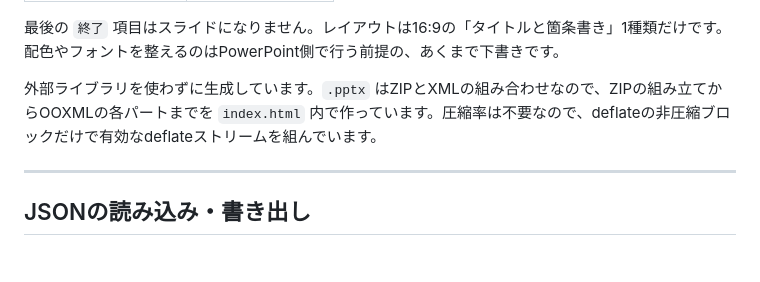
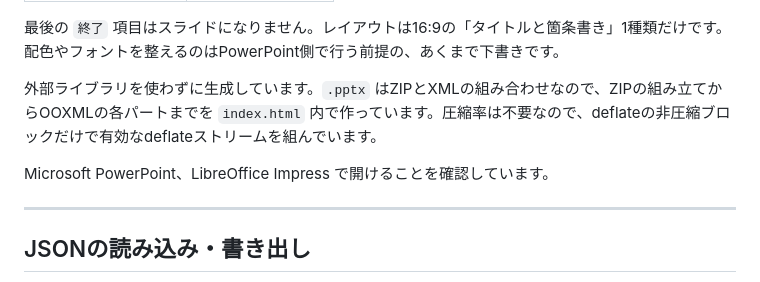
Before and after one commit to kazukibass/kanpe, a Markdown page: README.md, the part around the change. Rendered like a GitHub page; blank space fills up the shorter version.

Commit message:
pptxが実PowerPointで開けることを確認したためREADMEへ追記
Co-Authored-By: Claude Opus 5 <noreply@anthropic.com>
Claude-Session: https://claude.ai/code/session_01MYu8XrJMM6N8hsxwM98njw

```diff
--- a/README.md
+++ b/README.md
@@ -176,6 +176,8 @@ PDFはブラウザの印刷機能を使うため、日本語フォントの埋
 
 外部ライブラリを使わずに生成しています。`.pptx` はZIPとXMLの組み合わせなので、ZIPの組み立てからOOXMLの各パートまでを `index.html` 内で作っています。圧縮率は不要なので、deflateの非圧縮ブロックだけで有効なdeflateストリームを組んでいます。
 
+Microsoft PowerPoint、LibreOffice Impress で開けることを確認しています。
+
 ---
 
 ## JSONの読み込み・書き出し
```
